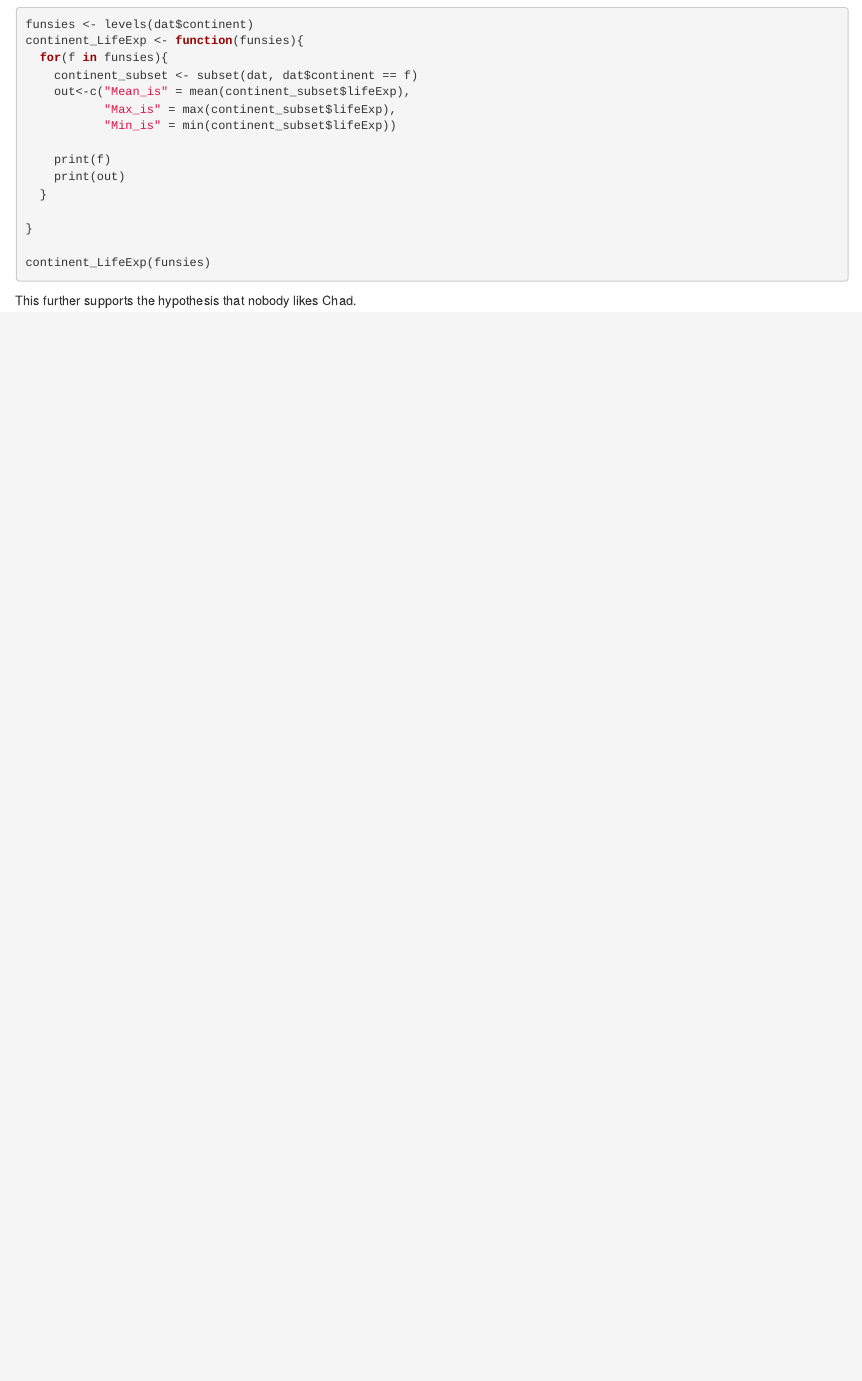
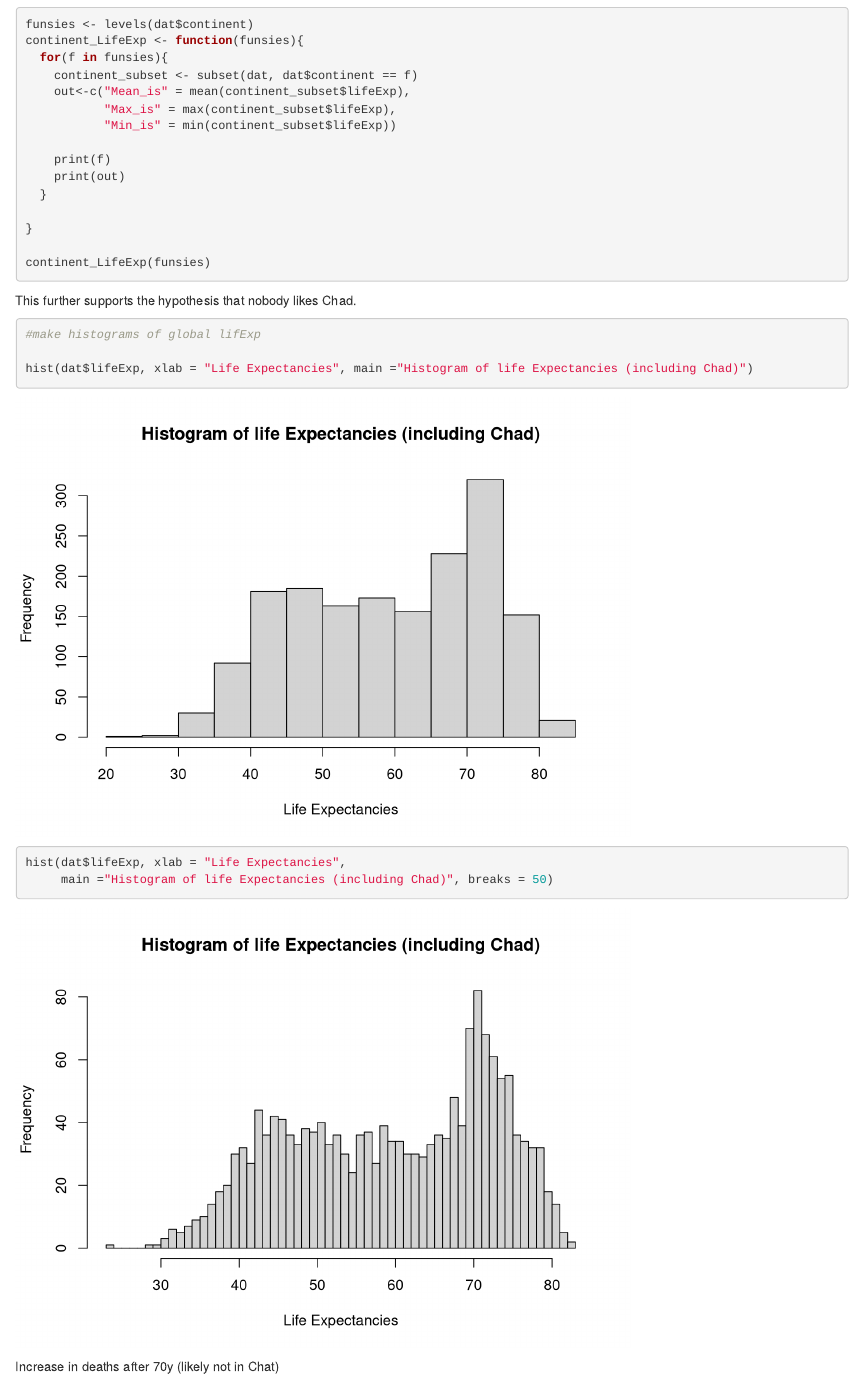
Before and after one commit to AndreinaCastillo/advanced_R2, an R Markdown document (Jason_Andreina_final.Rmd): the page in a window 1100 px wide, from 1600 px down. Rendered offline with R 4.5, knitr and Pandoc, with nearby package versions.

Commit message:
almost done!

````diff
--- a/Jason_Andreina_final.Rmd
+++ b/Jason_Andreina_final.Rmd
@@ -82,3 +82,15 @@ continent_LifeExp(funsies)
 
 
 This further supports the hypothesis that nobody likes Chad.
+
+```{r final3}
+#make histograms of global lifExp
+
+hist(dat$lifeExp, xlab = "Life Expectancies", main ="Histogram of life Expectancies (including Chad)")
+
+hist(dat$lifeExp, xlab = "Life Expectancies",
+     main ="Histogram of life Expectancies (including Chad)", breaks = 50)
+
+```
+
+Increase in deaths after 70y (likely not in Chat)
````
Also changed, not shown: Jason_Andreina_Final.R (+3 -1 lines), Jason_Andreina_final.html.
